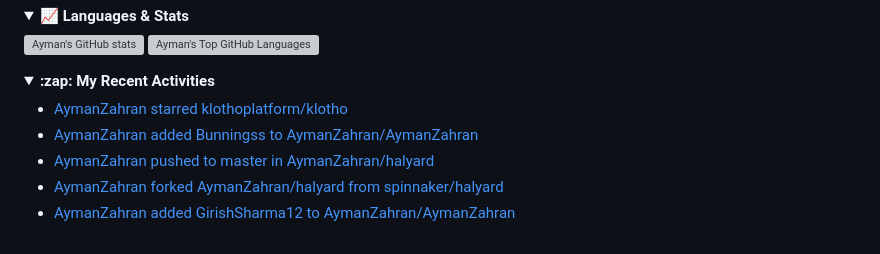
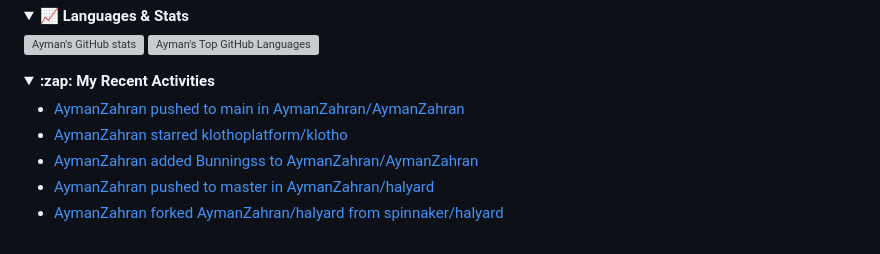
Before and after one commit to AymanZahran/AymanZahran, a Markdown page: README.md, the part around the change. GitHub-like rendering; folded sections open; grey boxes are pictures that could not be loaded.

Commit message:
updated recent activity

```diff
--- a/README.md
+++ b/README.md
@@ -458,12 +458,11 @@ I can help you achieve faster software delivery, improved reliability, and reduc
 <summary><strong> :zap: My Recent Activities </strong></summary>
 
 <!-- ACTIVITY-LIST:START -->
-
+- [AymanZahran pushed to main in AymanZahran/AymanZahran](https://github.com/AymanZahran/AymanZahran/compare/6cefaeb5eb...0bcdd7c6ef)
 - [AymanZahran starred klothoplatform/klotho](https://github.com/klothoplatform/klotho)
 - [AymanZahran added Bunningss to AymanZahran/AymanZahran](https://github.com/AymanZahran/AymanZahran)
 - [AymanZahran pushed to master in AymanZahran/halyard](https://github.com/AymanZahran/halyard/compare/69a3e18b9e...830c7f71a9)
 - [AymanZahran forked AymanZahran/halyard from spinnaker/halyard](https://github.com/AymanZahran/halyard)
-- [AymanZahran added GirishSharma12 to AymanZahran/AymanZahran](https://github.com/AymanZahran/AymanZahran)
 <!-- ACTIVITY-LIST:END -->
 
 </details>
```
